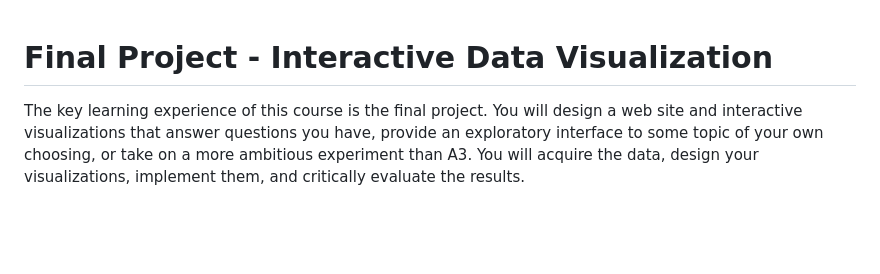
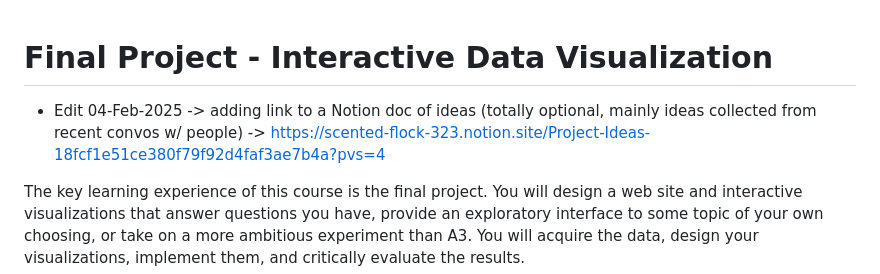
Before and after one commit to yyi-wpi/WPI_MailRoom_DataVisualization, a Markdown page: README.md, the part around the change. Rendered like a GitHub page; blank space fills up the shorter version.

```diff
--- a/README.md
+++ b/README.md
@@ -1,5 +1,7 @@
 Final Project - Interactive Data Visualization
 ===
+
+* Edit 04-Feb-2025 -> adding link to a Notion doc of ideas (totally optional, mainly ideas collected from recent convos w/ people) -> https://scented-flock-323.notion.site/Project-Ideas-18fcf1e51ce380f79f92d4faf3ae7b4a?pvs=4
 
 The key learning experience of this course is the final project.
 You will design a web site and interactive visualizations that answer questions you have, provide an exploratory interface to some topic of your own choosing, or take on a more ambitious experiment than A3.
```
